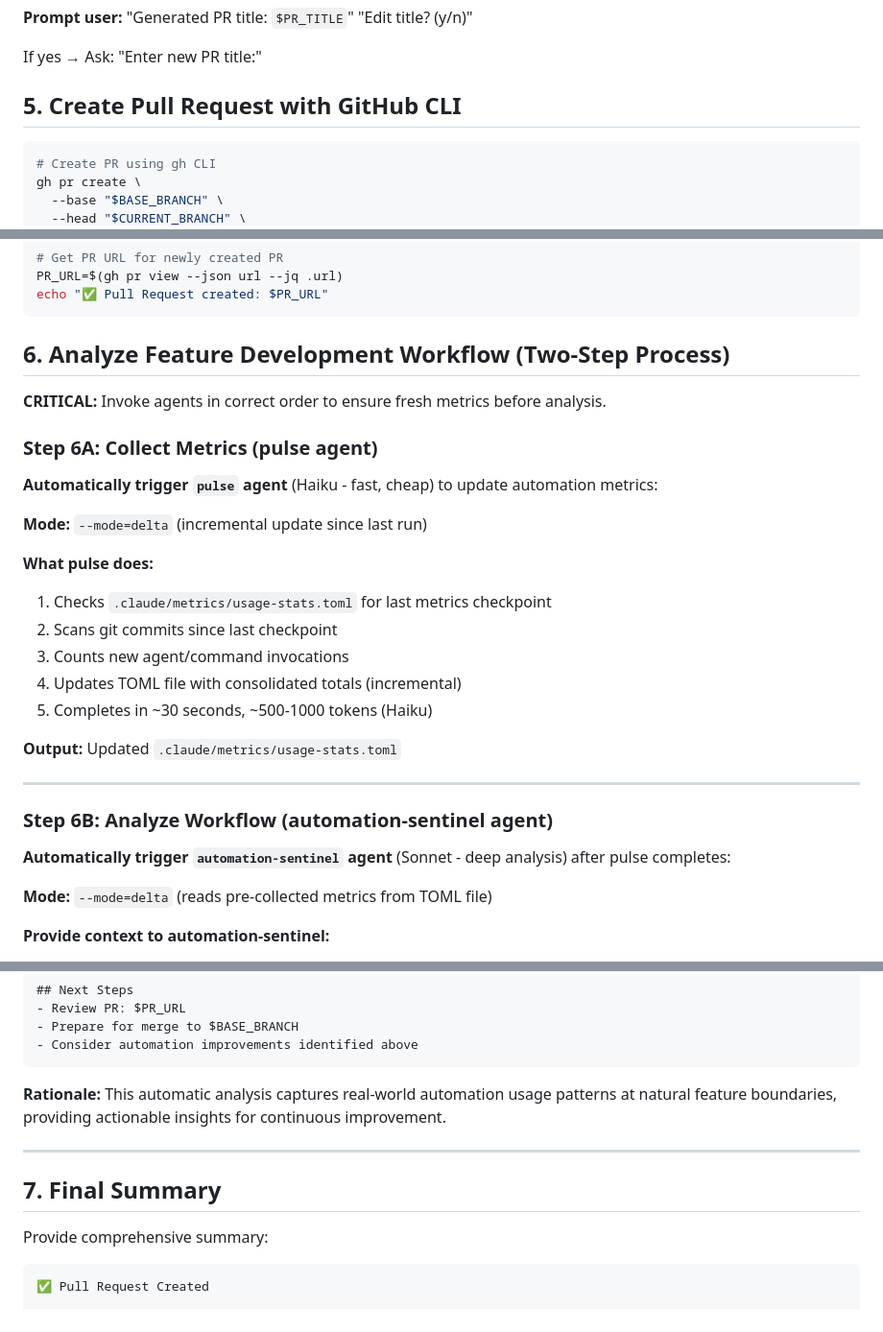
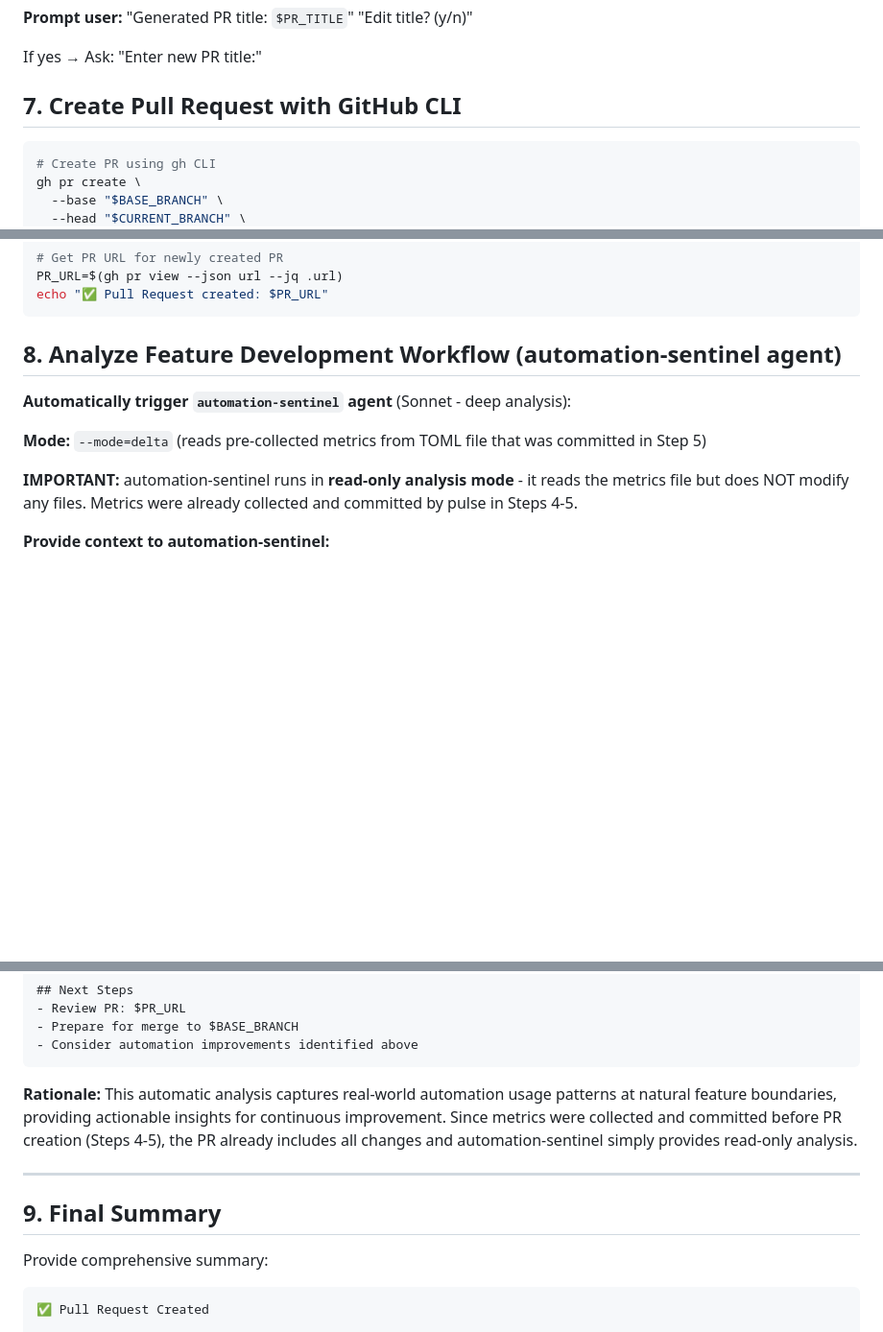
Before and after one commit to lucasxf/wine-reviewer, a Markdown page: .claude/commands/create-pr.md, 3 parts joined by grey strips. Shown at 96% size. GitHub-like rendering; blank space fills up the shorter version.

````diff
--- a/.claude/commands/create-pr.md
+++ b/.claude/commands/create-pr.md
@@ -149,7 +199,7 @@ Co-Authored-By: Claude <noreply@anthropic.com>
 
 If yes → Ask: "Enter new PR title:"
 
-## 5. Create Pull Request with GitHub CLI
+## 7. Create Pull Request with GitHub CLI
 
 ```bash
 # Create PR using gh CLI
@@ -175,32 +225,13 @@ PR_URL=$(gh pr view --json url --jq .url)
 echo "✅ Pull Request created: $PR_URL"
 ```
 
-## 6. Analyze Feature Development Workflow (Two-Step Process)
+## 8. Analyze Feature Development Workflow (automation-sentinel agent)
 
-**CRITICAL:** Invoke agents in correct order to ensure fresh metrics before analysis.
+**Automatically trigger `automation-sentinel` agent** (Sonnet - deep analysis):
 
-### Step 6A: Collect Metrics (pulse agent)
+**Mode:** `--mode=delta` (reads pre-collected metrics from TOML file that was committed in Step 5)
 
-**Automatically trigger `pulse` agent** (Haiku - fast, cheap) to update automation metrics:
-
-**Mode:** `--mode=delta` (incremental update since last run)
-
-**What pulse does:**
-1. Checks `.claude/metrics/usage-stats.toml` for last metrics checkpoint
-2. Scans git commits since last checkpoint
-3. Counts new agent/command invocations
-4. Updates TOML file with consolidated totals (incremental)
-5. Completes in ~30 seconds, ~500-1000 tokens (Haiku)
-
-**Output:** Updated `.claude/metrics/usage-stats.toml`
-
----
-
-### Step 6B: Analyze Workflow (automation-sentinel agent)
-
-**Automatically trigger `automation-sentinel` agent** (Sonnet - deep analysis) after pulse completes:
-
-**Mode:** `--mode=delta` (reads pre-collected metrics from TOML file)
+**IMPORTANT:** automation-sentinel runs in **read-only analysis mode** - it reads the metrics file but does NOT modify any files. Metrics were already collected and committed by pulse in Steps 4-5.
 
 **Provide context to automation-sentinel:**
 - **Feature branch:** `$CURRENT_BRANCH`
@@ -258,11 +289,11 @@ Generate a **Feature Development Report** with:
 - Consider automation improvements identified above
 ```
 
-**Rationale:** This automatic analysis captures real-world automation usage patterns at natural feature boundaries, providing actionable insights for continuous improvement.
+**Rationale:** This automatic analysis captures real-world automation usage patterns at natural feature boundaries, providing actionable insights for continuous improvement. Since metrics were collected and committed before PR creation (Steps 4-5), the PR already includes all changes and automation-sentinel simply provides read-only analysis.
 
 ---
 
-## 7. Final Summary
+## 9. Final Summary
 
 Provide comprehensive summary:
 ```
````
Also changed, not shown: other parts of .claude/commands/create-pr.md (+51 -1 lines).
